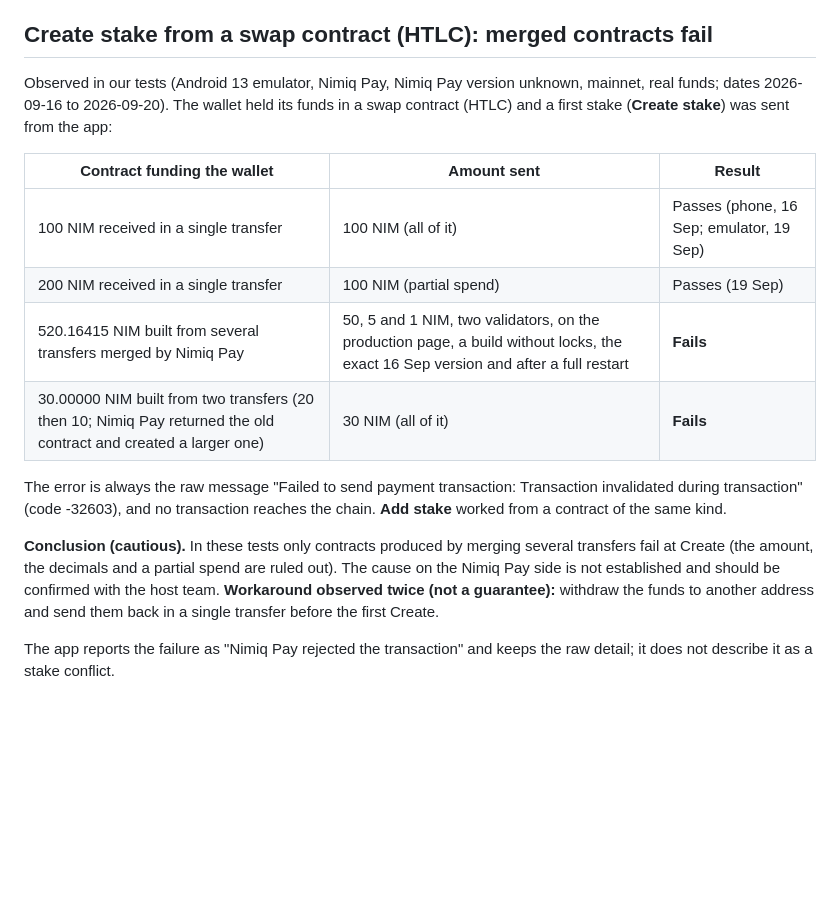
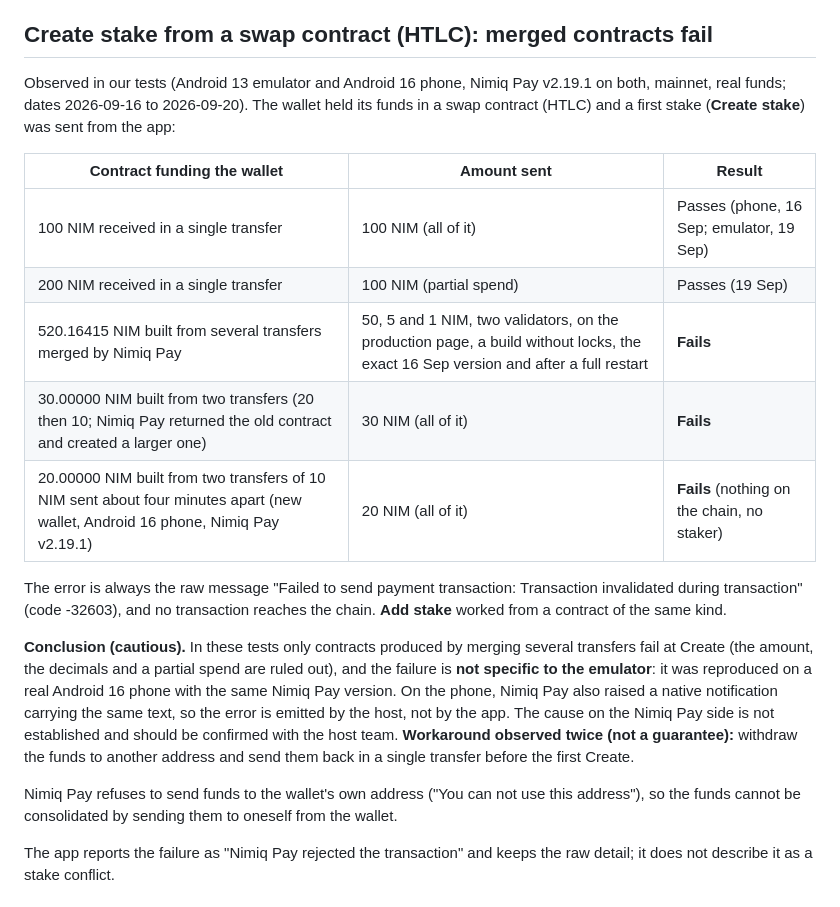
Before and after one commit to Julien59247787/nimiq-app-validatorswipe, a Markdown page: docs/KNOWN-LIMITATIONS.md, the part around the change. GitHub-like rendering; blank space fills up the shorter version.

Commit message:
docs: merged-contract Create failure reproduced on an Android 16 phone; own-address send refused
Docs only, index.html unchanged.

Co-Authored-By: Claude Sonnet 5 <noreply@anthropic.com>

```diff
--- a/docs/KNOWN-LIMITATIONS.md
+++ b/docs/KNOWN-LIMITATIONS.md
@@ -54,9 +54,9 @@ continue" button. Check the transaction in Nimiq Pay before continuing.
 
 ## Create stake from a swap contract (HTLC): merged contracts fail
 
-Observed in our tests (Android 13 emulator, Nimiq Pay, Nimiq Pay version unknown, mainnet, real funds; dates
-2026-09-16 to 2026-09-20). The wallet held its funds in a swap contract (HTLC) and a first stake (**Create stake**)
-was sent from the app:
+Observed in our tests (Android 13 emulator and Android 16 phone, Nimiq Pay v2.19.1 on both, mainnet, real funds;
+dates 2026-09-16 to 2026-09-20). The wallet held its funds in a swap contract (HTLC) and a first stake
+(**Create stake**) was sent from the app:
 
 | Contract funding the wallet | Amount sent | Result |
 |---|---|---|
@@ -64,15 +64,21 @@ was sent from the app:
 | 200 NIM received in a single transfer | 100 NIM (partial spend) | Passes (19 Sep) |
 | 520.16415 NIM built from several transfers merged by Nimiq Pay | 50, 5 and 1 NIM, two validators, on the production page, a build without locks, the exact 16 Sep version and after a full restart | **Fails** |
 | 30.00000 NIM built from two transfers (20 then 10; Nimiq Pay returned the old contract and created a larger one) | 30 NIM (all of it) | **Fails** |
+| 20.00000 NIM built from two transfers of 10 NIM sent about four minutes apart (new wallet, Android 16 phone, Nimiq Pay v2.19.1) | 20 NIM (all of it) | **Fails** (nothing on the chain, no staker) |
 
 The error is always the raw message "Failed to send payment transaction: Transaction invalidated during
 transaction" (code -32603), and no transaction reaches the chain. **Add stake** worked from a contract of the
 same kind.
 
 **Conclusion (cautious).** In these tests only contracts produced by merging several transfers fail at Create
-(the amount, the decimals and a partial spend are ruled out). The cause on the Nimiq Pay side is not established
-and should be confirmed with the host team. **Workaround observed twice (not a guarantee):** withdraw the funds to
+(the amount, the decimals and a partial spend are ruled out), and the failure is **not specific to the emulator**:
+it was reproduced on a real Android 16 phone with the same Nimiq Pay version. On the phone, Nimiq Pay also raised a
+native notification carrying the same text, so the error is emitted by the host, not by the app. The cause on the
+Nimiq Pay side is not established and should be confirmed with the host team. **Workaround observed twice (not a guarantee):** withdraw the funds to
 another address and send them back in a single transfer before the first Create.
+
+Nimiq Pay refuses to send funds to the wallet's own address ("You can not use this address"), so the funds cannot
+be consolidated by sending them to oneself from the wallet.
 
 The app reports the failure as "Nimiq Pay rejected the transaction" and keeps the raw detail; it does not
 describe it as a stake conflict.
```
Also changed, not shown: CHANGELOG.md (+2 -1 lines), docs/TESTING.md (+1 -1 lines).
